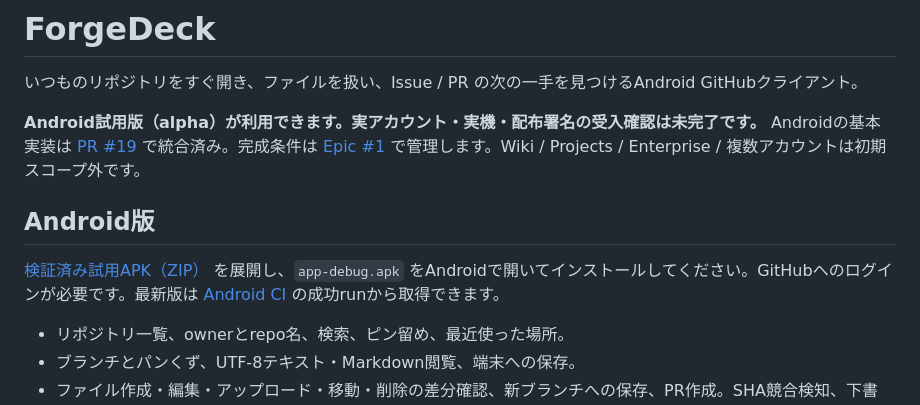
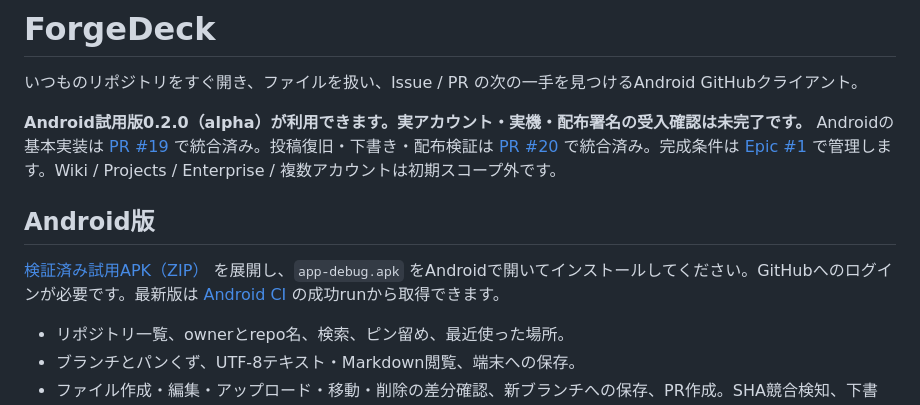
Before and after one commit to momentspace/ForgeDeck, a Markdown page: README.md, the part around one of its changes. GitHub-like rendering.

```diff
--- a/README.md
+++ b/README.md
@@ -2,7 +2,7 @@
 
 いつものリポジトリをすぐ開き、ファイルを扱い、Issue / PR の次の一手を見つけるAndroid GitHubクライアント。
 
-**Android試用版（alpha）が利用できます。実アカウント・実機・配布署名の受入確認は未完了です。** Androidの基本実装は [PR #19](https://github.com/momentspace/ForgeDeck/pull/19) で統合済み。完成条件は [Epic #1](https://github.com/momentspace/ForgeDeck/issues/1) で管理します。Wiki / Projects / Enterprise / 複数アカウントは初期スコープ外です。
+**Android試用版0.2.0（alpha）が利用できます。実アカウント・実機・配布署名の受入確認は未完了です。** Androidの基本実装は [PR #19](https://github.com/momentspace/ForgeDeck/pull/19) で統合済み。投稿復旧・下書き・配布検証は [PR #20](https://github.com/momentspace/ForgeDeck/pull/20) で統合済み。完成条件は [Epic #1](https://github.com/momentspace/ForgeDeck/issues/1) で管理します。Wiki / Projects / Enterprise / 複数アカウントは初期スコープ外です。
 
 ## Android版
 
```
Also changed, not shown: other parts of README.md (+1 -1 lines), docs/IMPLEMENTATION.md (+9 -1 lines), docs/INSTALL.md (+1 -1 lines).
